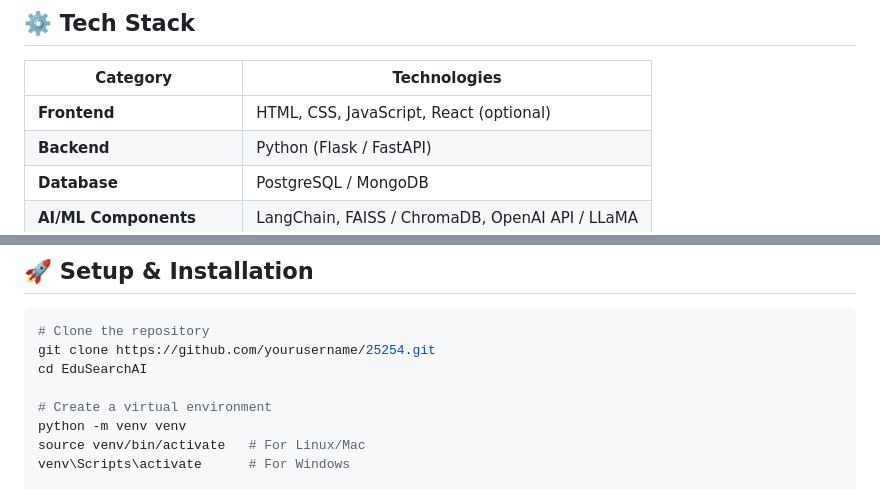
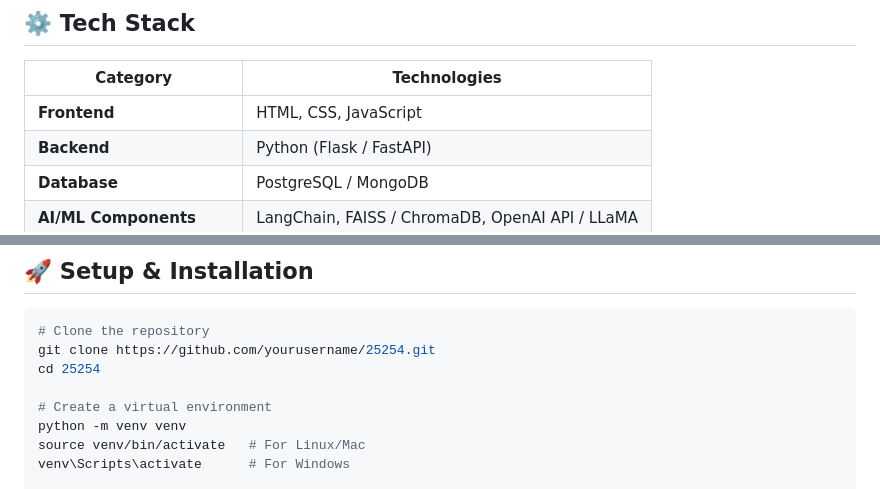
Before and after one commit to Subhamita33/25254, a Markdown page: README.md, 2 parts joined by grey strips. Drawn GitHub-style.

````diff
--- a/README.md
+++ b/README.md
@@ -25,7 +25,7 @@ This system will help authorities and decision-makers **quickly locate, interpre
 
 | Category | Technologies |
 |-----------|---------------|
-| **Frontend** | HTML, CSS, JavaScript, React (optional) |
+| **Frontend** | HTML, CSS, JavaScript |
 | **Backend** | Python (Flask / FastAPI) |
 | **Database** | PostgreSQL / MongoDB |
 | **AI/ML Components** | LangChain, FAISS / ChromaDB, OpenAI API / LLaMA |
@@ -68,7 +68,7 @@ This system will help authorities and decision-makers **quickly locate, interpre
 ```bash
 # Clone the repository
 git clone https://github.com/yourusername/25254.git
-cd EduSearchAI
+cd 25254
 
 # Create a virtual environment
 python -m venv venv
````
